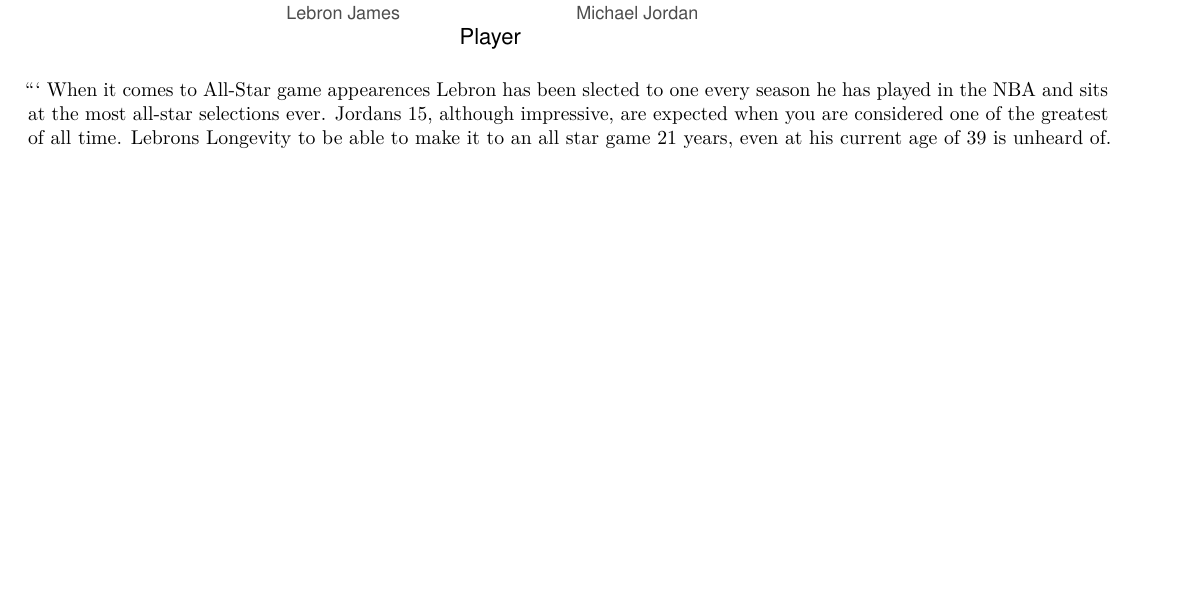
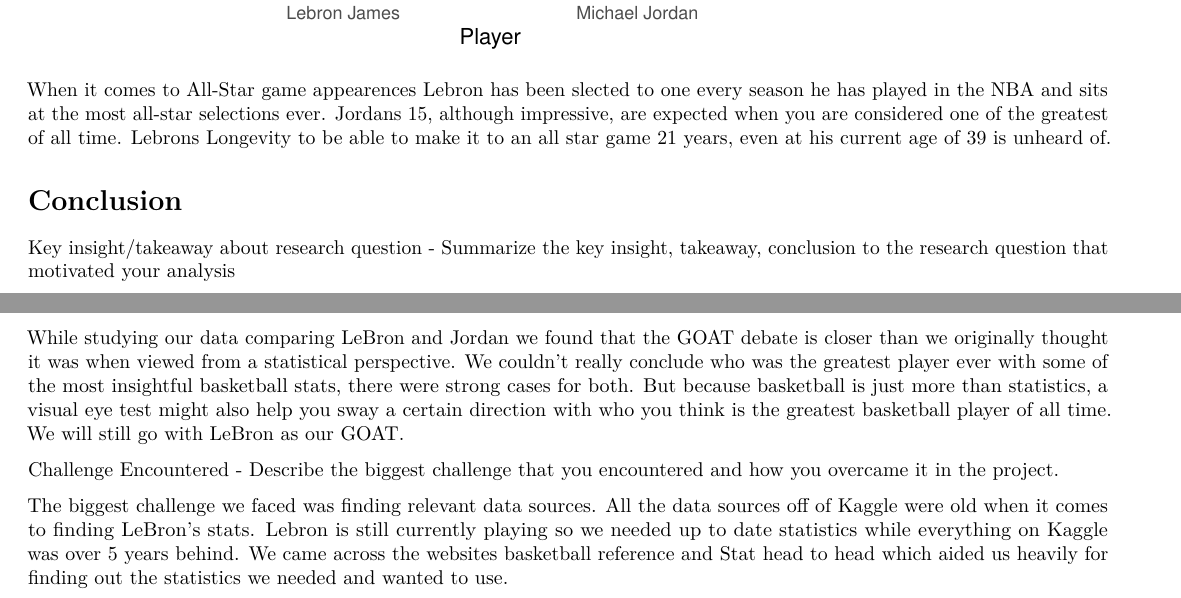
Before and after one commit to albionshoshi/Stat184Final, an R Markdown document (final.Rmd): part of page 8 of 8 before the commit and two parts of pages 8 and 9 of 9 after it, the two joined at a grey line, cut so that both start at the same text, the shorter picture padded with empty space. Rendered offline with R 4.5, knitr and Pandoc, then LaTeX, with nearby package versions.

Commit message:
description and conclusions

````diff
--- a/final.Rmd
+++ b/final.Rmd
@@ -228,5 +228,16 @@
   labs(title = "All-Star Game Appearances", y = "Number of Appearances", fill = "Player") +
   scale_fill_manual(values = c("Lebron James" = "purple", "Michael Jordan" = "blue"))
 ```
-```
+
 When it comes to All-Star game appearences Lebron has been slected to one every season he has played in the NBA and sits at the most all-star selections ever. Jordans 15, although impressive, are expected when you are considered one of the greatest of all time. Lebrons Longevity to be able to make it to an all star game 21 years, even at his current age of 39 is unheard of.
+
+# Conclusion
+
+Key insight/takeaway about research question - Summarize the key insight, takeaway, conclusion to the research question that motivated your analysis
+
+While studying our data comparing LeBron and Jordan we found that the GOAT debate is closer than we originally thought it was when viewed from a statistical perspective. We couldn’t really conclude who was the greatest player ever with some of the most insightful basketball stats, there were strong cases for both. But because basketball is just more than statistics, a visual eye test might also help you sway a certain direction with who you think is the greatest basketball player of all time. We will still go with LeBron as our GOAT.
+
+Challenge Encountered - Describe the biggest challenge that you encountered and how you overcame it in the project.
+
+
+The biggest challenge we faced was finding relevant data sources. All the data sources off of Kaggle were old when it comes to finding LeBron's stats. Lebron is still currently playing so we needed up to date statistics while everything on Kaggle was over 5 years behind. We came across the websites basketball reference and Stat head to head which aided us heavily for finding out the statistics we needed and wanted to use.
````
